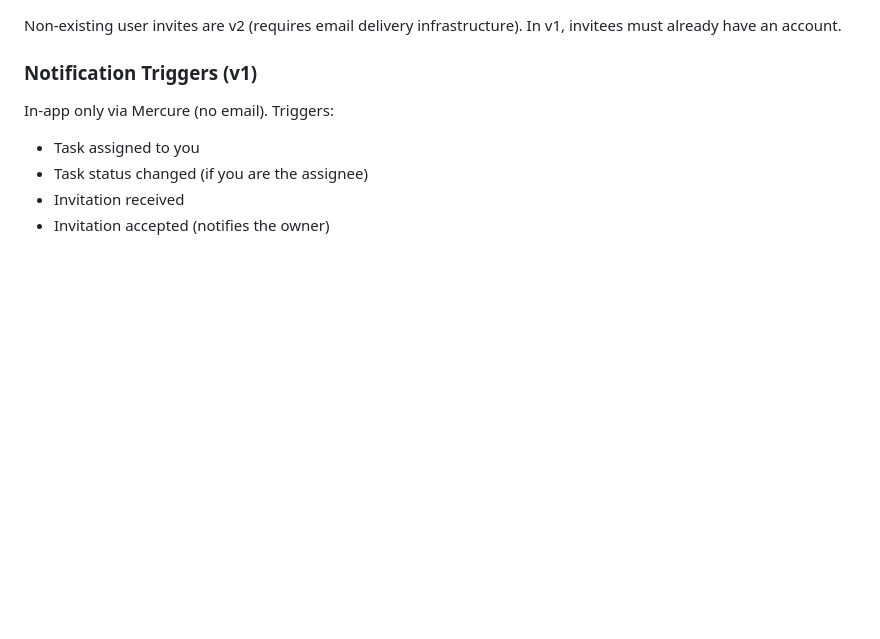
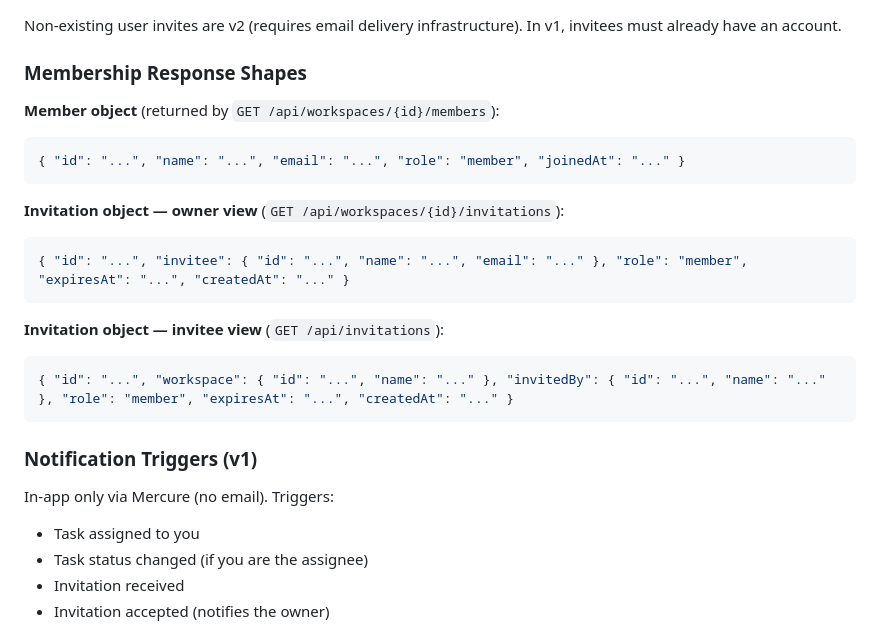
Before and after one commit to MarouaneFaris/momentum, a Markdown page: api/CONTEXT.md, the part around one of its changes. Drawn GitHub-style; blank space fills up the shorter version.

````diff
--- a/api/CONTEXT.md
+++ b/api/CONTEXT.md
@@ -102,5 +128,22 @@ Invalid transitions are rejected by the API. The frontend may mirror this logic
 
 Non-existing user invites are v2 (requires email delivery infrastructure). In v1, invitees must already have an account.
+
+### Membership Response Shapes
+
+**Member object** (returned by `GET /api/workspaces/{id}/members`):
+```json
+{ "id": "...", "name": "...", "email": "...", "role": "member", "joinedAt": "..." }
+```
+
+**Invitation object — owner view** (`GET /api/workspaces/{id}/invitations`):
+```json
+{ "id": "...", "invitee": { "id": "...", "name": "...", "email": "..." }, "role": "member", "expiresAt": "...", "createdAt": "..." }
+```
+
+**Invitation object — invitee view** (`GET /api/invitations`):
+```json
+{ "id": "...", "workspace": { "id": "...", "name": "..." }, "invitedBy": { "id": "...", "name": "..." }, "role": "member", "expiresAt": "...", "createdAt": "..." }
+```
 
 ### Notification Triggers (v1)
 
````
Also changed, not shown: other parts of api/CONTEXT.md (+32 -6 lines).
